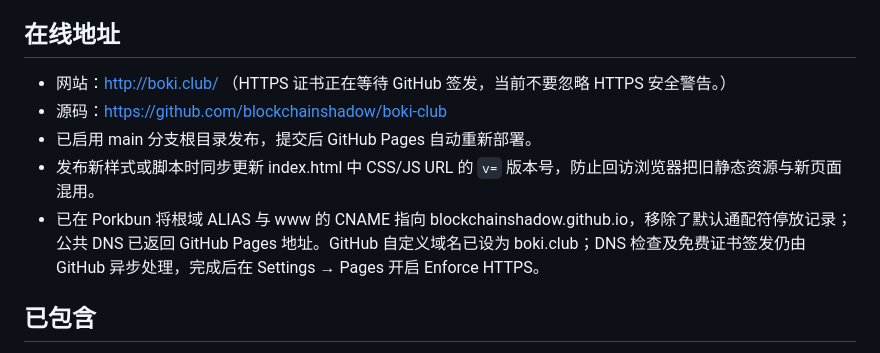
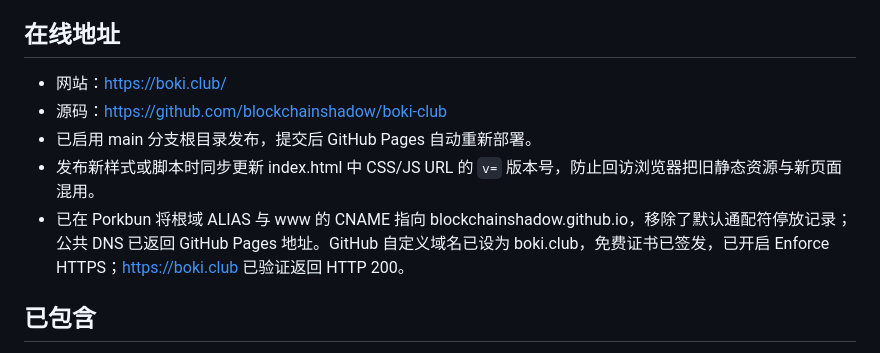
Before and after one commit to blockchainshadow/boki-club, a Markdown page: README.md, the part around the change. Rendered like a GitHub page.

Commit message:
Document verified HTTPS custom domain deployment

```diff
--- a/README.md
+++ b/README.md
@@ -4,11 +4,11 @@
 
 ## 在线地址
 
-- 网站：http://boki.club/ （HTTPS 证书正在等待 GitHub 签发，当前不要忽略 HTTPS 安全警告。）
+- 网站：https://boki.club/
 - 源码：https://github.com/blockchainshadow/boki-club
 - 已启用 main 分支根目录发布，提交后 GitHub Pages 自动重新部署。
 - 发布新样式或脚本时同步更新 index.html 中 CSS/JS URL 的 `v=` 版本号，防止回访浏览器把旧静态资源与新页面混用。
-- 已在 Porkbun 将根域 ALIAS 与 www 的 CNAME 指向 blockchainshadow.github.io，移除了默认通配符停放记录；公共 DNS 已返回 GitHub Pages 地址。GitHub 自定义域名已设为 boki.club；DNS 检查及免费证书签发仍由 GitHub 异步处理，完成后在 Settings → Pages 开启 Enforce HTTPS。
+- 已在 Porkbun 将根域 ALIAS 与 www 的 CNAME 指向 blockchainshadow.github.io，移除了默认通配符停放记录；公共 DNS 已返回 GitHub Pages 地址。GitHub 自定义域名已设为 boki.club，免费证书已签发，已开启 Enforce HTTPS；https://boki.club 已验证返回 HTTP 200。
 
 
 ## 已包含
```
